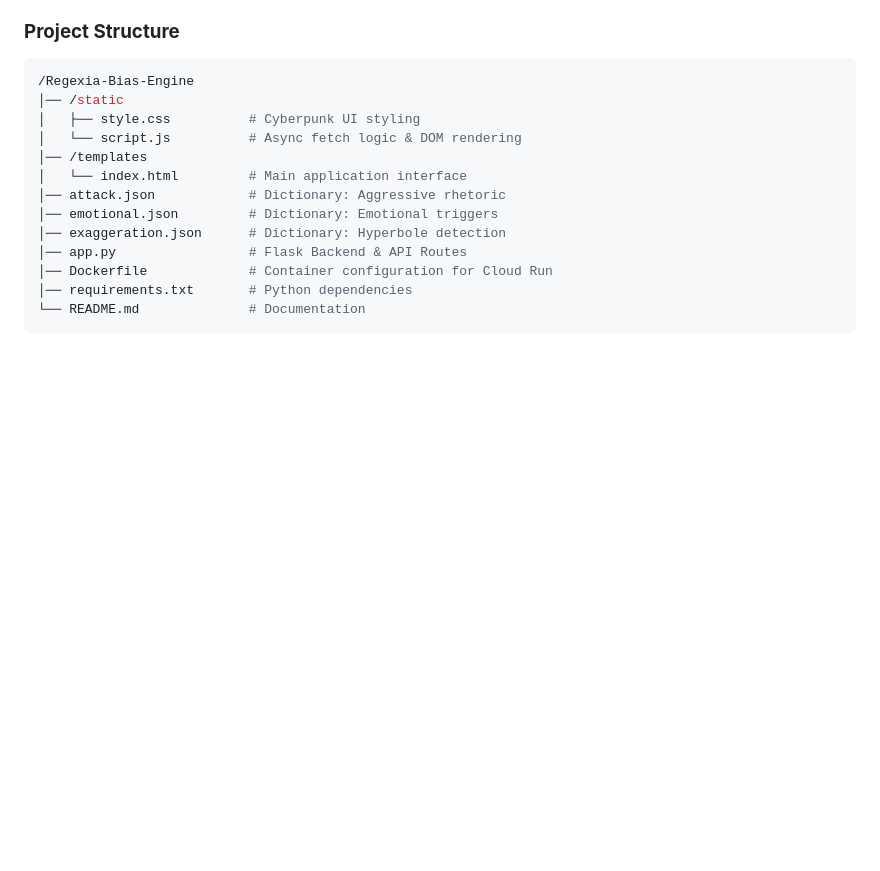
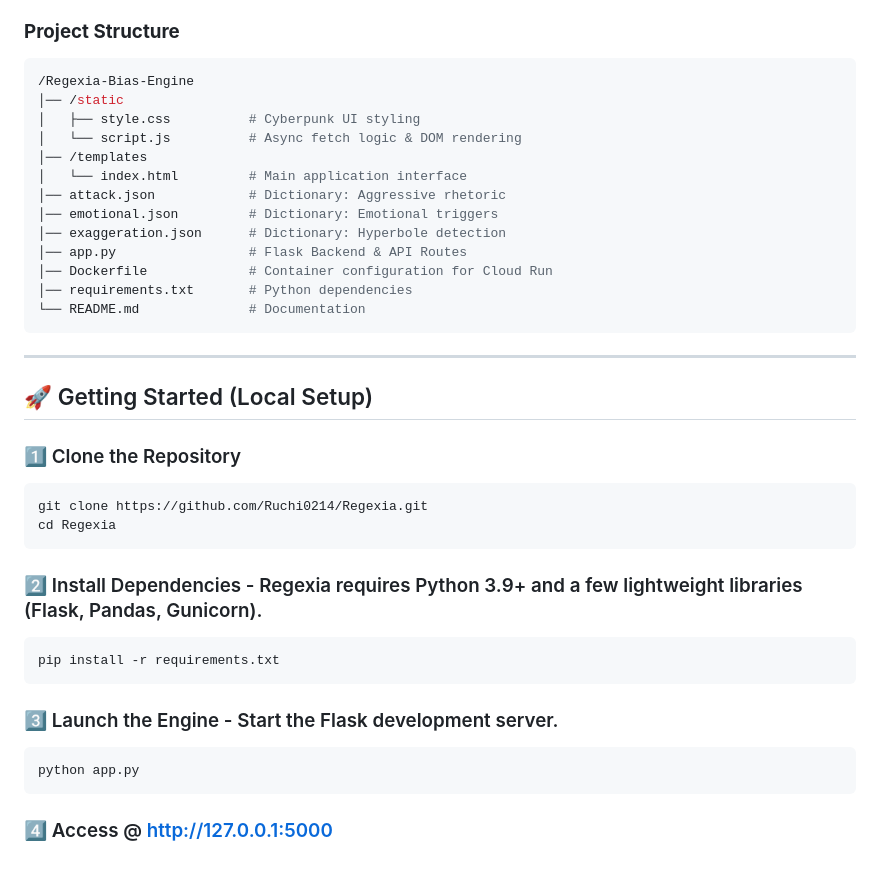
Before and after one commit to Ruchi0214/Regexia, a Markdown page: README.md, the part around the change. Rendered like a GitHub page; blank space fills up the shorter version.

````diff
--- a/README.md
+++ b/README.md
@@ -70,3 +70,21 @@ Regexia follows a modular Model-View-Controller (MVC) pattern:
 │── requirements.txt       # Python dependencies
 └── README.md              # Documentation
 ```
+---
+
+## 🚀 Getting Started (Local Setup)
+
+### 1️⃣ Clone the Repository
+```bash
+git clone https://github.com/Ruchi0214/Regexia.git
+cd Regexia
+```
+### 2️⃣ Install Dependencies - Regexia requires Python 3.9+ and a few lightweight libraries (Flask, Pandas, Gunicorn).
+```
+pip install -r requirements.txt
+```
+### 3️⃣ Launch the Engine - Start the Flask development server.
+```
+python app.py
+```
+### 4️⃣ Access @ http://127.0.0.1:5000
````
